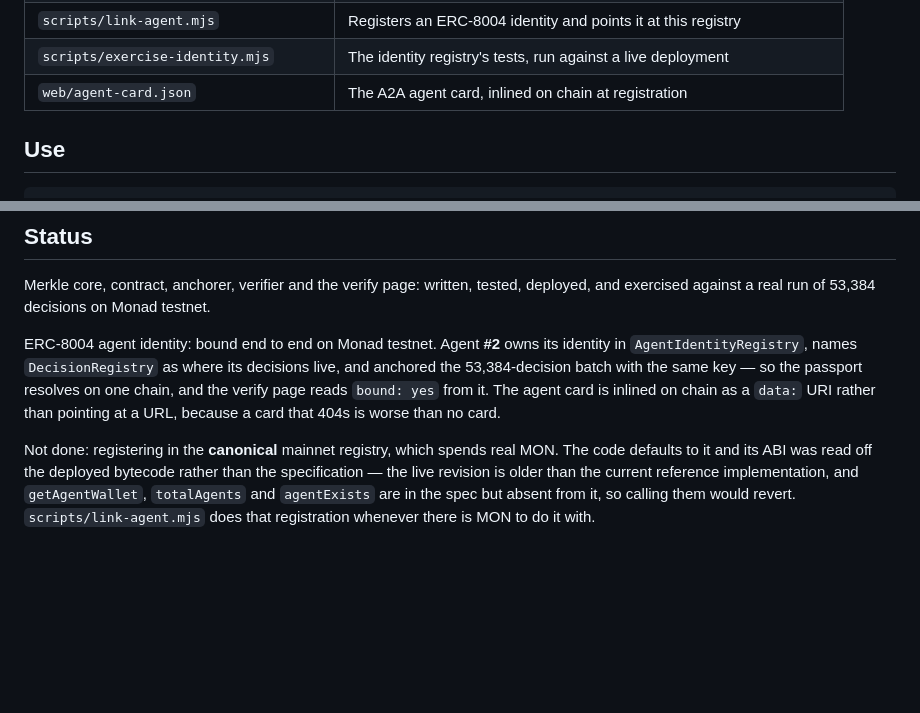
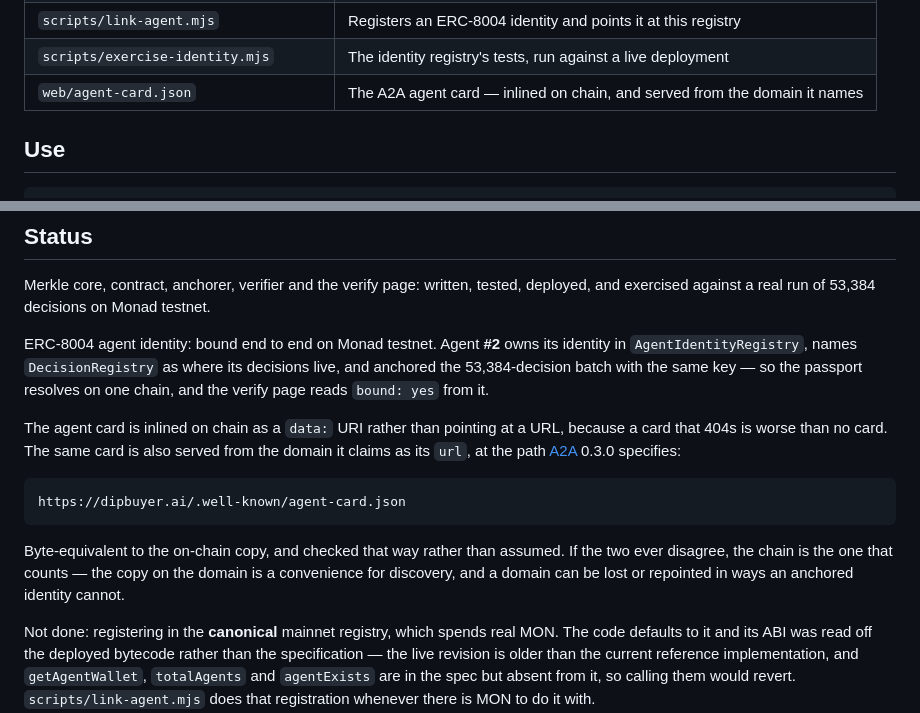
Before and after one commit to SergoVashakmadze/decision-passport, a Markdown page: README.md, 2 parts joined by grey strips. Rendered like a GitHub page; blank space fills up the shorter version.

Commit message:
docs: the agent card is served from dipbuyer.ai too
Deployed to Cloudflare, so it now resolves at the A2A 0.3.0 well-known path as
well as inline on chain, byte-equivalent to the on-chain copy and verified that
way rather than assumed.

Says which copy wins, because they can drift: the chain does. A domain can be
lost or repointed in ways an anchored identity cannot, so the served card is a
convenience for discovery and never the authority.

Co-Authored-By: Claude Opus 5 (1M context) <noreply@anthropic.com>

````diff
--- a/README.md
+++ b/README.md
@@ -208,7 +208,7 @@ available in a system like this — so it is a test, not a comment.
 | `scripts/agent-passport.mjs` | Reads the full chain of custody for one decision |
 | `scripts/link-agent.mjs` | Registers an ERC-8004 identity and points it at this registry |
 | `scripts/exercise-identity.mjs` | The identity registry's tests, run against a live deployment |
-| `web/agent-card.json` | The A2A agent card, inlined on chain at registration |
+| `web/agent-card.json` | The A2A agent card — inlined on chain, and served from the domain it names |
 
 ## Use
 
@@ -249,8 +249,19 @@ exercised against a real run of 53,384 decisions on Monad testnet.
 ERC-8004 agent identity: bound end to end on Monad testnet. Agent **#2** owns its identity in
 `AgentIdentityRegistry`, names `DecisionRegistry` as where its decisions live, and anchored the
 53,384-decision batch with the same key — so the passport resolves on one chain, and the verify
-page reads `bound: yes` from it. The agent card is inlined on chain as a `data:` URI rather than
-pointing at a URL, because a card that 404s is worse than no card.
+page reads `bound: yes` from it.
+
+The agent card is inlined on chain as a `data:` URI rather than pointing at a URL, because a card
+that 404s is worse than no card. The same card is also served from the domain it claims as its
+`url`, at the path [A2A](https://a2a-protocol.org) 0.3.0 specifies:
+
+```
+https://dipbuyer.ai/.well-known/agent-card.json
+```
+
+Byte-equivalent to the on-chain copy, and checked that way rather than assumed. If the two ever
+disagree, the chain is the one that counts — the copy on the domain is a convenience for
+discovery, and a domain can be lost or repointed in ways an anchored identity cannot.
 
 Not done: registering in the **canonical** mainnet registry, which spends real MON. The code
 defaults to it and its ABI was read off the deployed bytecode rather than the specification — the
````
